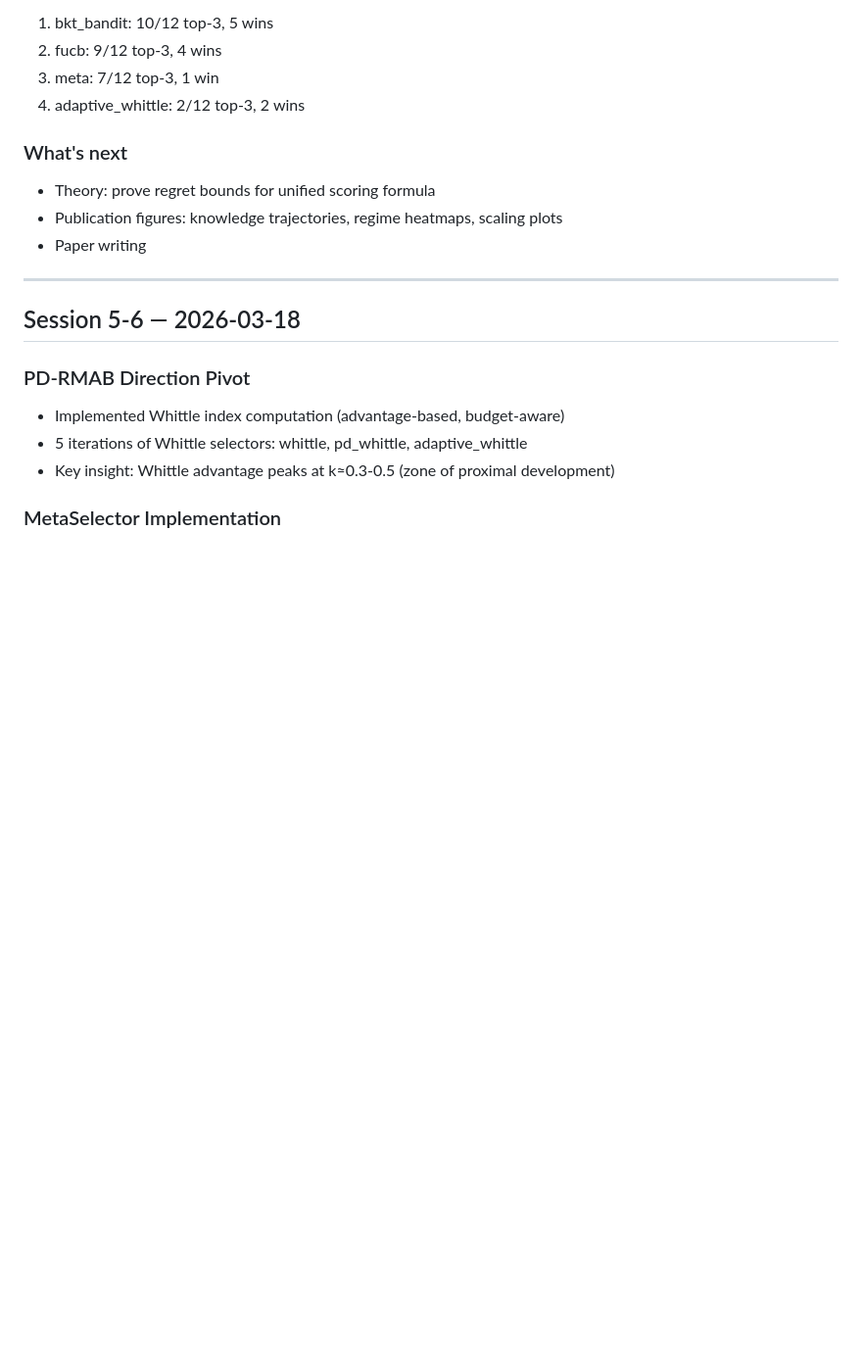
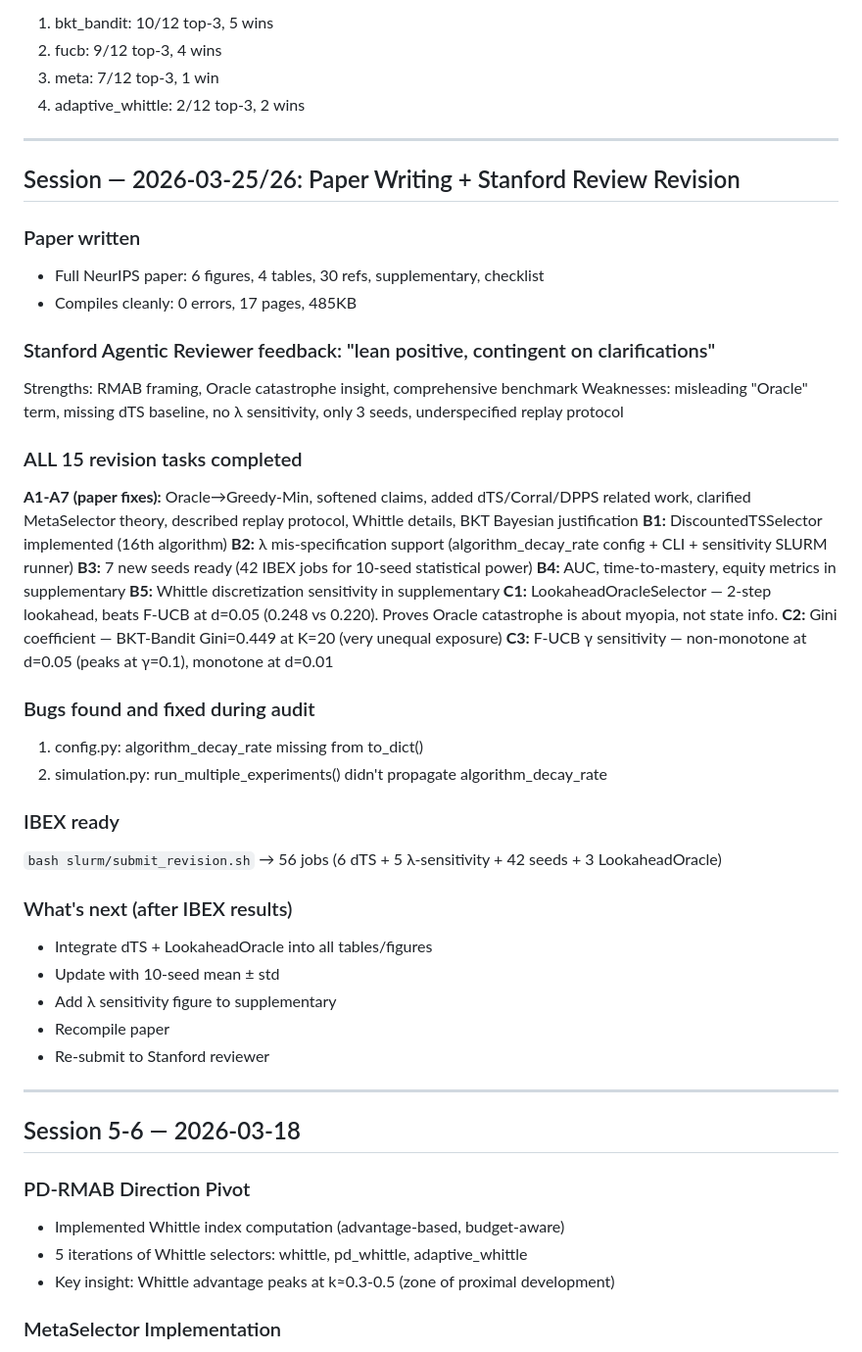
Before and after one commit to yradwan147/RLUCB, a Markdown page: WORKLOG.md, the part around the change. Shown at 98% size. Rendered like a GitHub page; blank space fills up the shorter version.

Commit message:
Update worklog — all 15 revision tasks complete, 56 IBEX jobs ready
Co-Authored-By: Claude Opus 4.6 (1M context) <noreply@anthropic.com>

```diff
--- a/WORKLOG.md
+++ b/WORKLOG.md
@@ -145,10 +145,42 @@ Avg rank 3.2, top-3 in 5/6. Best consistency yet.
 3. meta: 7/12 top-3, 1 win
 4. adaptive_whittle: 2/12 top-3, 2 wins
 
-### What's next
-- Theory: prove regret bounds for unified scoring formula
-- Publication figures: knowledge trajectories, regime heatmaps, scaling plots
-- Paper writing
+---
+
+## Session — 2026-03-25/26: Paper Writing + Stanford Review Revision
+
+### Paper written
+- Full NeurIPS paper: 6 figures, 4 tables, 30 refs, supplementary, checklist
+- Compiles cleanly: 0 errors, 17 pages, 485KB
+
+### Stanford Agentic Reviewer feedback: "lean positive, contingent on clarifications"
+Strengths: RMAB framing, Oracle catastrophe insight, comprehensive benchmark
+Weaknesses: misleading "Oracle" term, missing dTS baseline, no λ sensitivity, only 3 seeds, underspecified replay protocol
+
+### ALL 15 revision tasks completed
+**A1-A7 (paper fixes):** Oracle→Greedy-Min, softened claims, added dTS/Corral/DPPS related work, clarified MetaSelector theory, described replay protocol, Whittle details, BKT Bayesian justification
+**B1:** DiscountedTSSelector implemented (16th algorithm)
+**B2:** λ mis-specification support (algorithm_decay_rate config + CLI + sensitivity SLURM runner)
+**B3:** 7 new seeds ready (42 IBEX jobs for 10-seed statistical power)
+**B4:** AUC, time-to-mastery, equity metrics in supplementary
+**B5:** Whittle discretization sensitivity in supplementary
+**C1:** LookaheadOracleSelector — 2-step lookahead, beats F-UCB at d=0.05 (0.248 vs 0.220). Proves Oracle catastrophe is about myopia, not state info.
+**C2:** Gini coefficient — BKT-Bandit Gini=0.449 at K=20 (very unequal exposure)
+**C3:** F-UCB γ sensitivity — non-monotone at d=0.05 (peaks at γ=0.1), monotone at d=0.01
+
+### Bugs found and fixed during audit
+1. config.py: algorithm_decay_rate missing from to_dict()
+2. simulation.py: run_multiple_experiments() didn't propagate algorithm_decay_rate
+
+### IBEX ready
+`bash slurm/submit_revision.sh` → 56 jobs (6 dTS + 5 λ-sensitivity + 42 seeds + 3 LookaheadOracle)
+
+### What's next (after IBEX results)
+- Integrate dTS + LookaheadOracle into all tables/figures
+- Update with 10-seed mean ± std
+- Add λ sensitivity figure to supplementary
+- Recompile paper
+- Re-submit to Stanford reviewer
 
 ---
 
```
